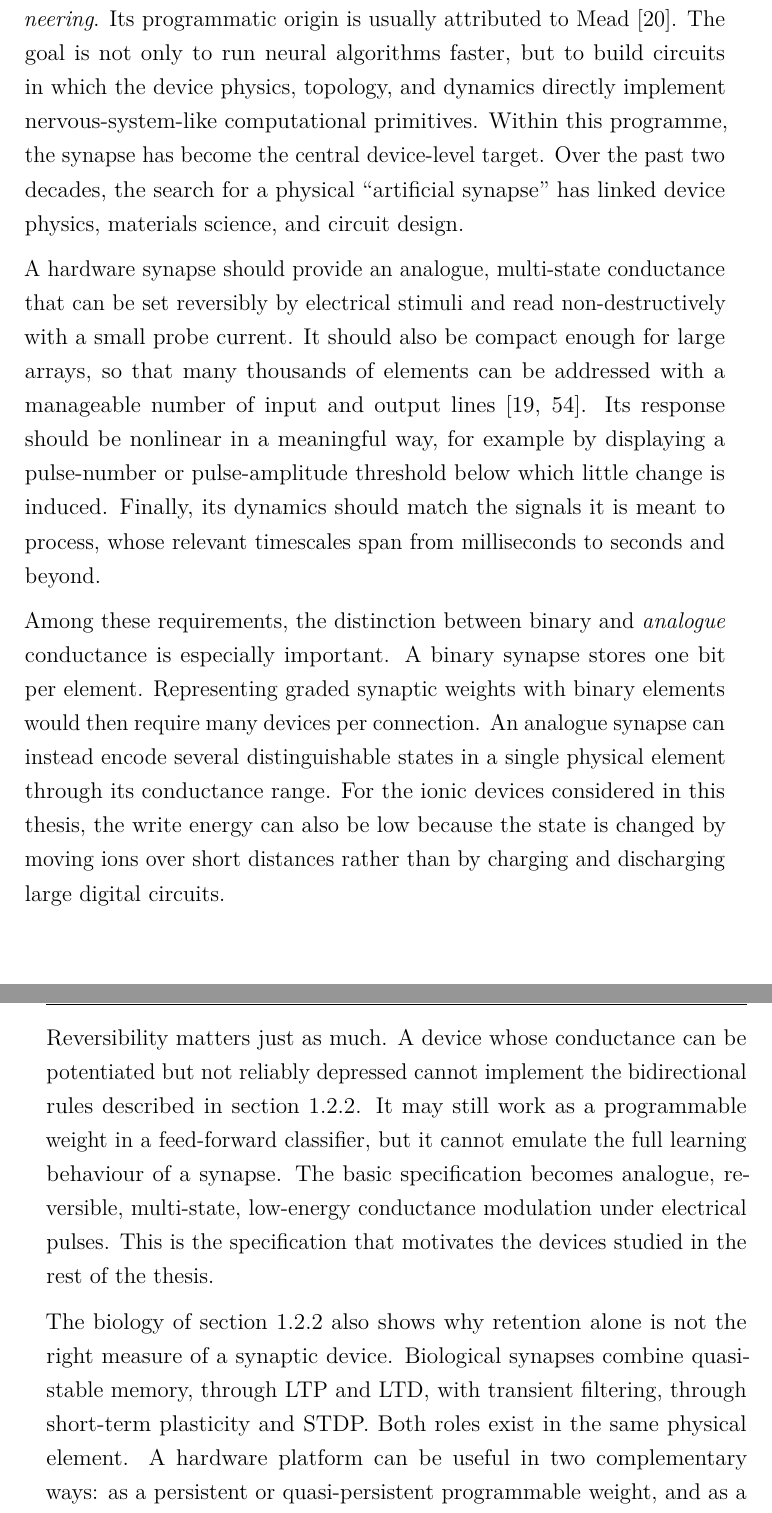
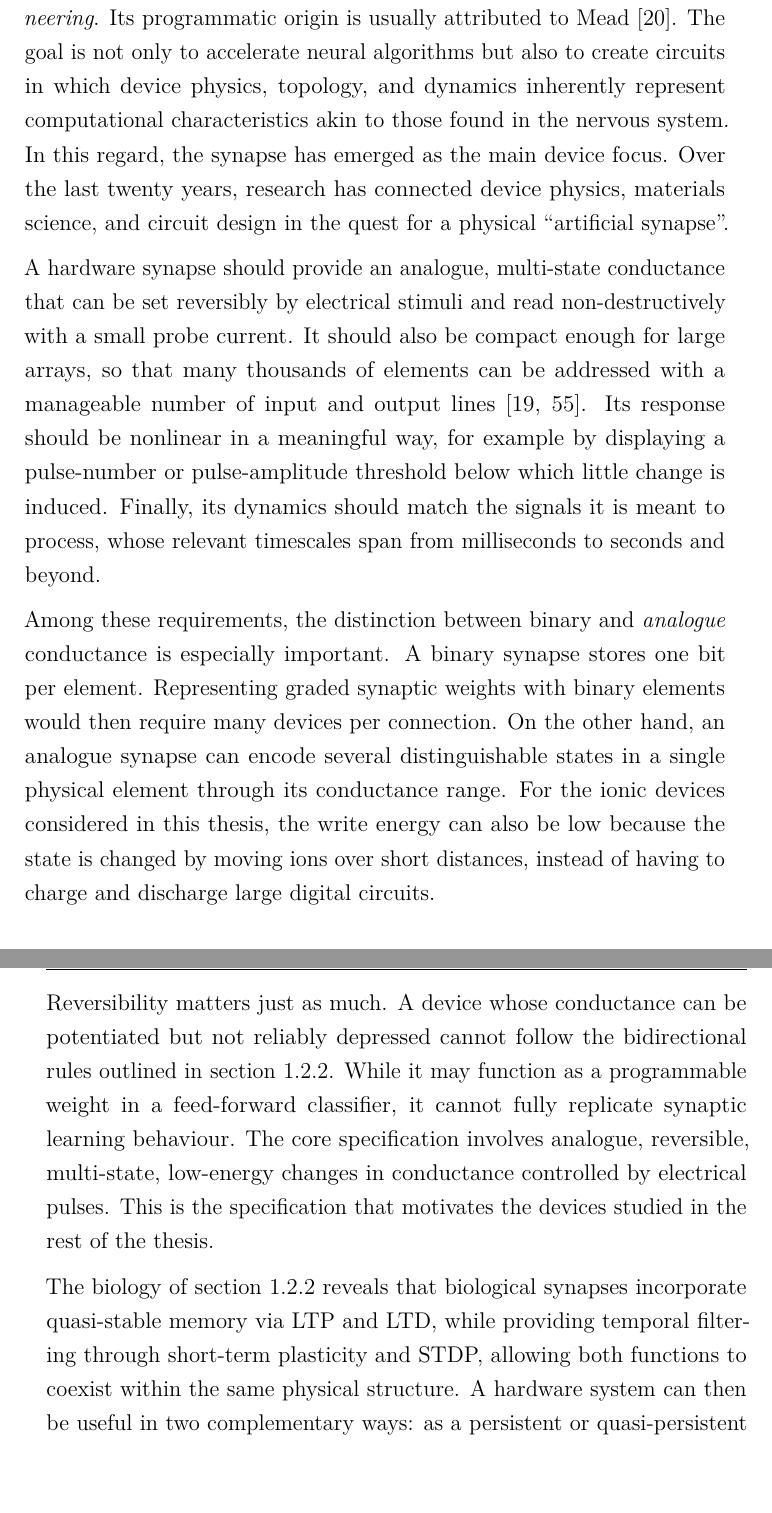
Before and after one commit to carlosdprados/phd-thesis, a LaTeX thesis (chapters/chapter1_introduction.tex): two parts of pages 16 and 17 of 77, joined at a grey line, cut so that both start at the same text, the shorter picture padded with empty space. Compiled offline with pdfLaTeX.

```diff
--- a/chapters/chapter1_introduction.tex
+++ b/chapters/chapter1_introduction.tex
@@ -155,11 +155,11 @@
 
-The research programme built around this idea is \textit{neuromorphic engineering}. Its programmatic origin is usually attributed to Mead~\cite{Mead1990}. The goal is not only to run neural algorithms faster, but to build circuits in which the device physics, topology, and dynamics directly implement nervous-system-like computational primitives. Within this programme, the synapse has become the central device-level target. Over the past two decades, the search for a physical ``artificial synapse'' has linked device physics, materials science, and circuit design.
+The research programme built around this idea is \textit{neuromorphic engineering}. Its programmatic origin is usually attributed to Mead~\cite{Mead1990}. The goal is not only to accelerate neural algorithms but also to create circuits in which device physics, topology, and dynamics inherently represent computational characteristics akin to those found in the nervous system. In this regard, the synapse has emerged as the main device focus. Over the last twenty years, research has connected device physics, materials science, and circuit design in the quest for a physical ``artificial synapse''.
 
 A hardware synapse should provide an analogue, multi-state conductance that can be set reversibly by electrical stimuli and read non-destructively with a small probe current. It should also be compact enough for large arrays, so that many thousands of elements can be addressed with a manageable number of input and output lines~\cite{Kuzum2013, IndiveriLiu2015}. Its response should be nonlinear in a meaningful way, for example by displaying a pulse-number or pulse-amplitude threshold below which little change is induced. Finally, its dynamics should match the signals it is meant to process, whose relevant timescales span from milliseconds to seconds and beyond.
 
-Among these requirements, the distinction between binary and \textit{analogue} conductance is especially important. A binary synapse stores one bit per element. Representing graded synaptic weights with binary elements would then require many devices per connection. An analogue synapse can instead encode several distinguishable states in a single physical element through its conductance range. For the ionic devices considered in this thesis, the write energy can also be low because the state is changed by moving ions over short distances rather than by charging and discharging large digital circuits.
+Among these requirements, the distinction between binary and \textit{analogue} conductance is especially important. A binary synapse stores one bit per element. Representing graded synaptic weights with binary elements would then require many devices per connection. On the other hand, an analogue synapse can encode several distinguishable states in a single physical element through its conductance range. For the ionic devices considered in this thesis, the write energy can also be low because the state is changed by moving ions over short distances, instead of having to charge and discharge large digital circuits.
 
-Reversibility matters just as much. A device whose conductance can be potentiated but not reliably depressed cannot implement the bidirectional rules described in \cref{subsec:plasticity}. It may still work as a programmable weight in a feed-forward classifier, but it cannot emulate the full learning behaviour of a synapse. The basic specification becomes analogue, reversible, multi-state, low-energy conductance modulation under electrical pulses. This is the specification that motivates the devices studied in the rest of the thesis.
+Reversibility matters just as much. A device whose conductance can be potentiated but not reliably depressed cannot follow the bidirectional rules outlined in \cref{subsec:plasticity}. While it may function as a programmable weight in a feed-forward classifier, it cannot fully replicate synaptic learning behaviour. The core specification involves analogue, reversible, multi-state, low-energy changes in conductance controlled by electrical pulses. This is the specification that motivates the devices studied in the rest of the thesis.
 
-The biology of \cref{subsec:plasticity} also shows why retention alone is not the right measure of a synaptic device. Biological synapses combine quasi-stable memory, through LTP and LTD, with transient filtering, through short-term plasticity and STDP. Both roles exist in the same physical element. A hardware platform can be useful in two complementary ways: as a persistent or quasi-persistent programmable weight, and as a dynamic fading-memory element. The second role is the one developed in this thesis, following the reservoir-computing picture introduced in \cref{subsec:paradigms}~\cite{Tanaka2019, Du2017, Midya2019, Zhong2021}.
+The biology of \cref{subsec:plasticity} reveals that biological synapses incorporate quasi-stable memory via LTP and LTD, while providing temporal filtering through short-term plasticity and STDP, allowing both functions to coexist within the same physical structure. A hardware system can then be useful in two complementary ways: as a persistent or quasi-persistent programmable weight (as seen in crossbar arrays for in-memory computing~\cite{IelminiWong2018}), and as a dynamic fading-memory element. The second role is the primary focus of this thesis, following the reservoir-computing approach to event-driven temporal computing introduced in \cref{subsec:paradigms}~\cite{Tanaka2019, Du2017, Midya2019, Zhong2021}.
 
```
Also changed, not shown: bibliography/references.bib (+10 -0 lines), exports/chapter2_proof_of_concept.pdf, chapters/chapter1_introduction.tex (4 more changed lines).
